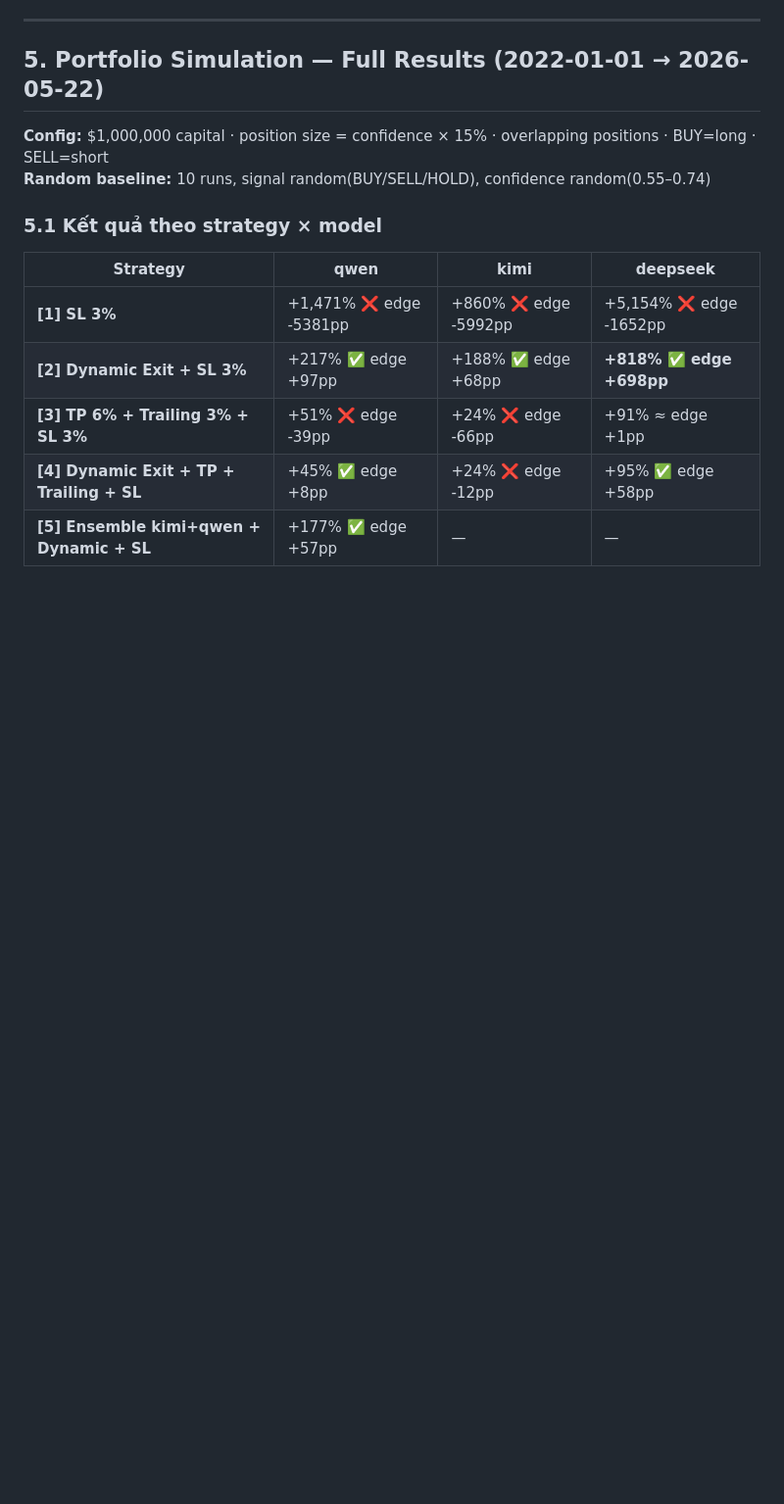
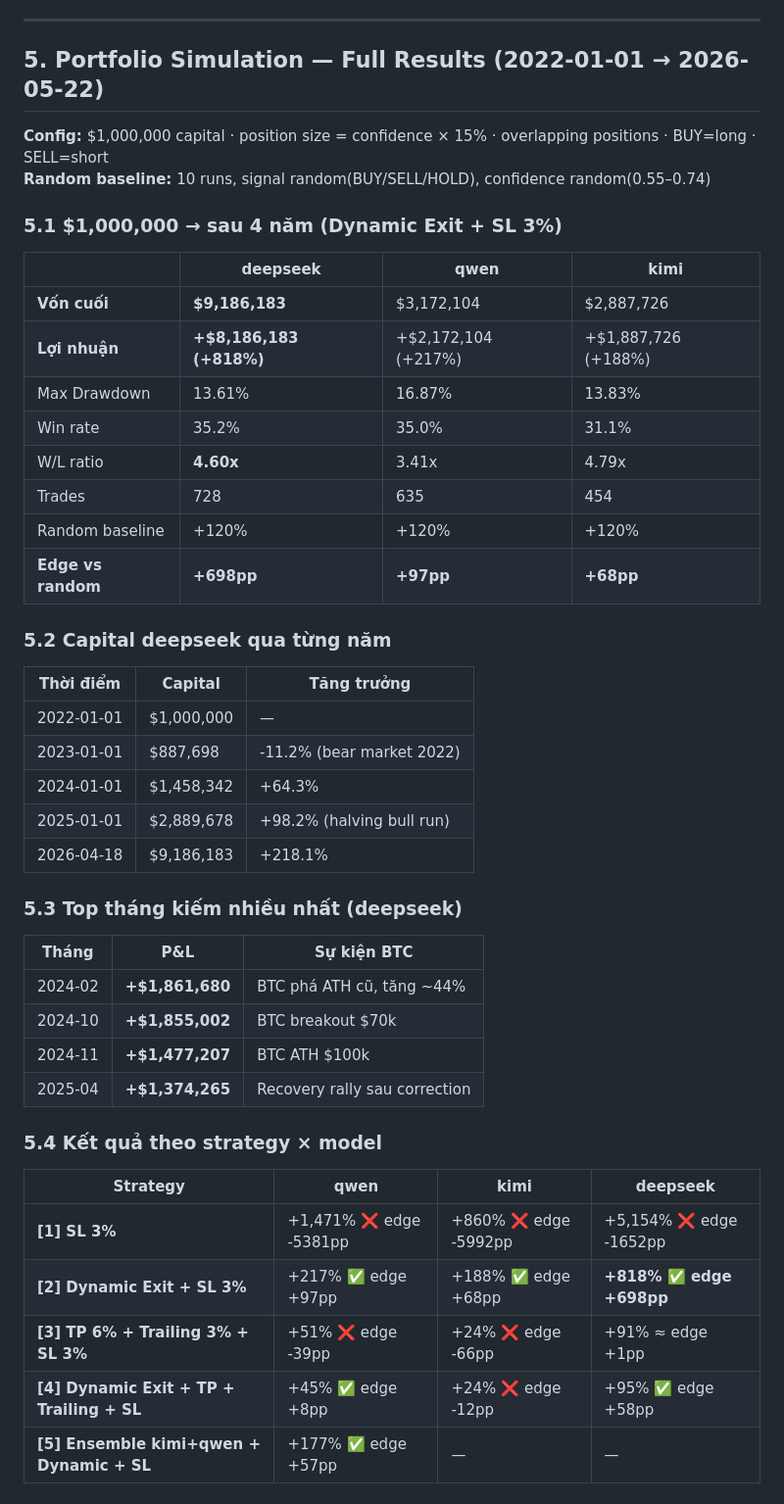
Before and after one commit to luongtrz/marketlens, a Markdown page: docs/trading_strategy_report_2026-05.md, the part around one of its changes. Shown at 98% size. GitHub-like rendering; blank space fills up the shorter version.

```diff
--- a/docs/trading_strategy_report_2026-05.md
+++ b/docs/trading_strategy_report_2026-05.md
@@ -56,7 +56,39 @@ Returns joined từ `stockmem_records` (PostgreSQL local). Script: `scripts/enri
 **Config:** $1,000,000 capital · position size = confidence × 15% · overlapping positions · BUY=long · SELL=short
 **Random baseline:** 10 runs, signal random(BUY/SELL/HOLD), confidence random(0.55–0.74)
 
-### 5.1 Kết quả theo strategy × model
+### 5.1 $1,000,000 → sau 4 năm (Dynamic Exit + SL 3%)
+
+| | deepseek | qwen | kimi |
+|--|---------|------|------|
+| **Vốn cuối** | **$9,186,183** | $3,172,104 | $2,887,726 |
+| **Lợi nhuận** | **+$8,186,183 (+818%)** | +$2,172,104 (+217%) | +$1,887,726 (+188%) |
+| Max Drawdown | 13.61% | 16.87% | 13.83% |
+| Win rate | 35.2% | 35.0% | 31.1% |
+| W/L ratio | **4.60x** | 3.41x | 4.79x |
+| Trades | 728 | 635 | 454 |
+| Random baseline | +120% | +120% | +120% |
+| **Edge vs random** | **+698pp** | **+97pp** | **+68pp** |
+
+### 5.2 Capital deepseek qua từng năm
+
+| Thời điểm | Capital | Tăng trưởng |
+|-----------|---------|------------|
+| 2022-01-01 | $1,000,000 | — |
+| 2023-01-01 | $887,698 | -11.2% (bear market 2022) |
+| 2024-01-01 | $1,458,342 | +64.3% |
+| 2025-01-01 | $2,889,678 | +98.2% (halving bull run) |
+| 2026-04-18 | $9,186,183 | +218.1% |
+
+### 5.3 Top tháng kiếm nhiều nhất (deepseek)
+
+| Tháng | P&L | Sự kiện BTC |
+|-------|-----|------------|
+| 2024-02 | **+$1,861,680** | BTC phá ATH cũ, tăng ~44% |
+| 2024-10 | **+$1,855,002** | BTC breakout $70k |
+| 2024-11 | **+$1,477,207** | BTC ATH $100k |
+| 2025-04 | **+$1,374,265** | Recovery rally sau correction |
+
+### 5.4 Kết quả theo strategy × model
 
 | Strategy | qwen | kimi | deepseek |
 |----------|------|------|---------|
```
Also changed, not shown: other parts of docs/trading_strategy_report_2026-05.md (+44 -10 lines).
